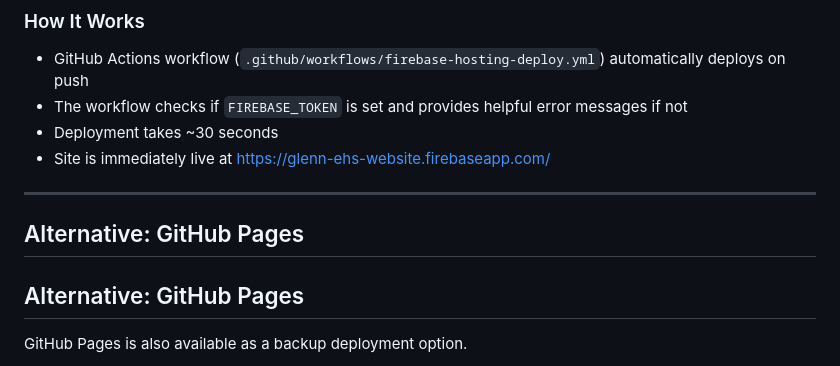
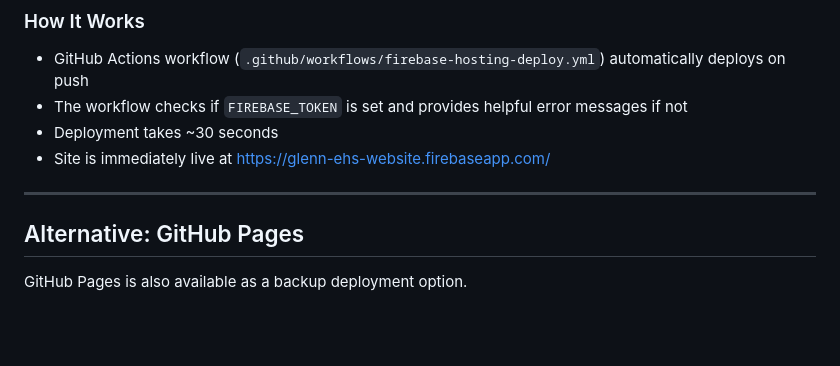
Before and after one commit to Gurutej11-web/GlennEHS, a Markdown page: README_DEPLOY.md, the part around the change. Drawn GitHub-style; blank space fills up the shorter version.

Commit message:
Fix duplicate heading in README_DEPLOY.md

```diff
--- a/README_DEPLOY.md
+++ b/README_DEPLOY.md
@@ -49,9 +49,6 @@ firebase deploy --only hosting --project glenn-ehs-website
 - Site is immediately live at https://glenn-ehs-website.firebaseapp.com/
 
 ---
-
-## Alternative: GitHub Pages
-
 
 ## Alternative: GitHub Pages
 
```
